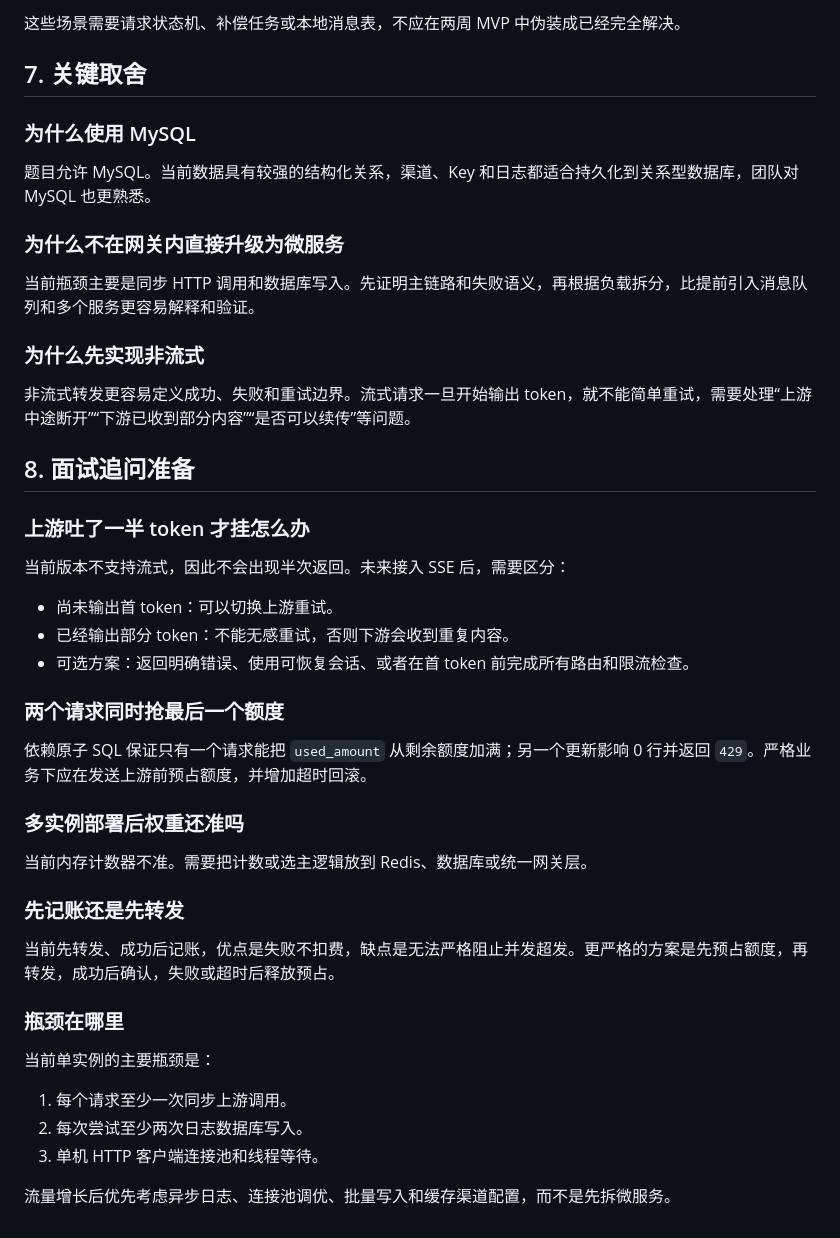
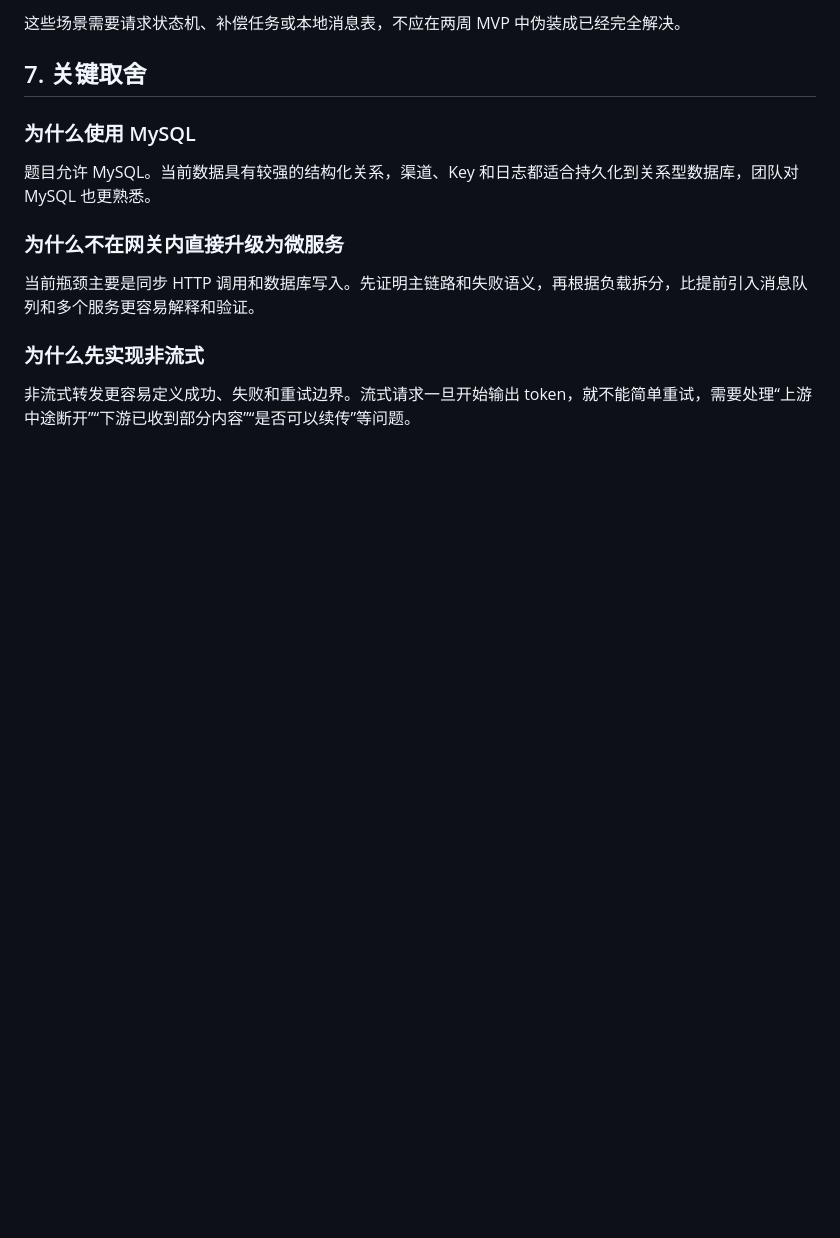
Before and after one commit to hoahoa2007/llm-api-gateway, a Markdown page: docs/design.md, the part around the change. GitHub-like rendering; blank space fills up the shorter version.

```diff
--- a/docs/design.md
+++ b/docs/design.md
@@ -138,35 +138,3 @@ WHERE id = ?
 ### 为什么先实现非流式
 
 非流式转发更容易定义成功、失败和重试边界。流式请求一旦开始输出 token，就不能简单重试，需要处理“上游中途断开”“下游已收到部分内容”“是否可以续传”等问题。
-
-## 8. 面试追问准备
-
-### 上游吐了一半 token 才挂怎么办
-
-当前版本不支持流式，因此不会出现半次返回。未来接入 SSE 后，需要区分：
-
-- 尚未输出首 token：可以切换上游重试。
-- 已经输出部分 token：不能无感重试，否则下游会收到重复内容。
-- 可选方案：返回明确错误、使用可恢复会话、或者在首 token 前完成所有路由和限流检查。
-
-### 两个请求同时抢最后一个额度
-
-依赖原子 SQL 保证只有一个请求能把 `used_amount` 从剩余额度加满；另一个更新影响 0 行并返回 `429`。严格业务下应在发送上游前预占额度，并增加超时回滚。
-
-### 多实例部署后权重还准吗
-
-当前内存计数器不准。需要把计数或选主逻辑放到 Redis、数据库或统一网关层。
-
-### 先记账还是先转发
-
-当前先转发、成功后记账，优点是失败不扣费，缺点是无法严格阻止并发超发。更严格的方案是先预占额度，再转发，成功后确认，失败或超时后释放预占。
-
-### 瓶颈在哪里
-
-当前单实例的主要瓶颈是：
-
-1. 每个请求至少一次同步上游调用。
-2. 每次尝试至少两次日志数据库写入。
-3. 单机 HTTP 客户端连接池和线程等待。
-
-流量增长后优先考虑异步日志、连接池调优、批量写入和缓存渠道配置，而不是先拆微服务。
```
Also changed, not shown: README.md (+11 -0 lines).
